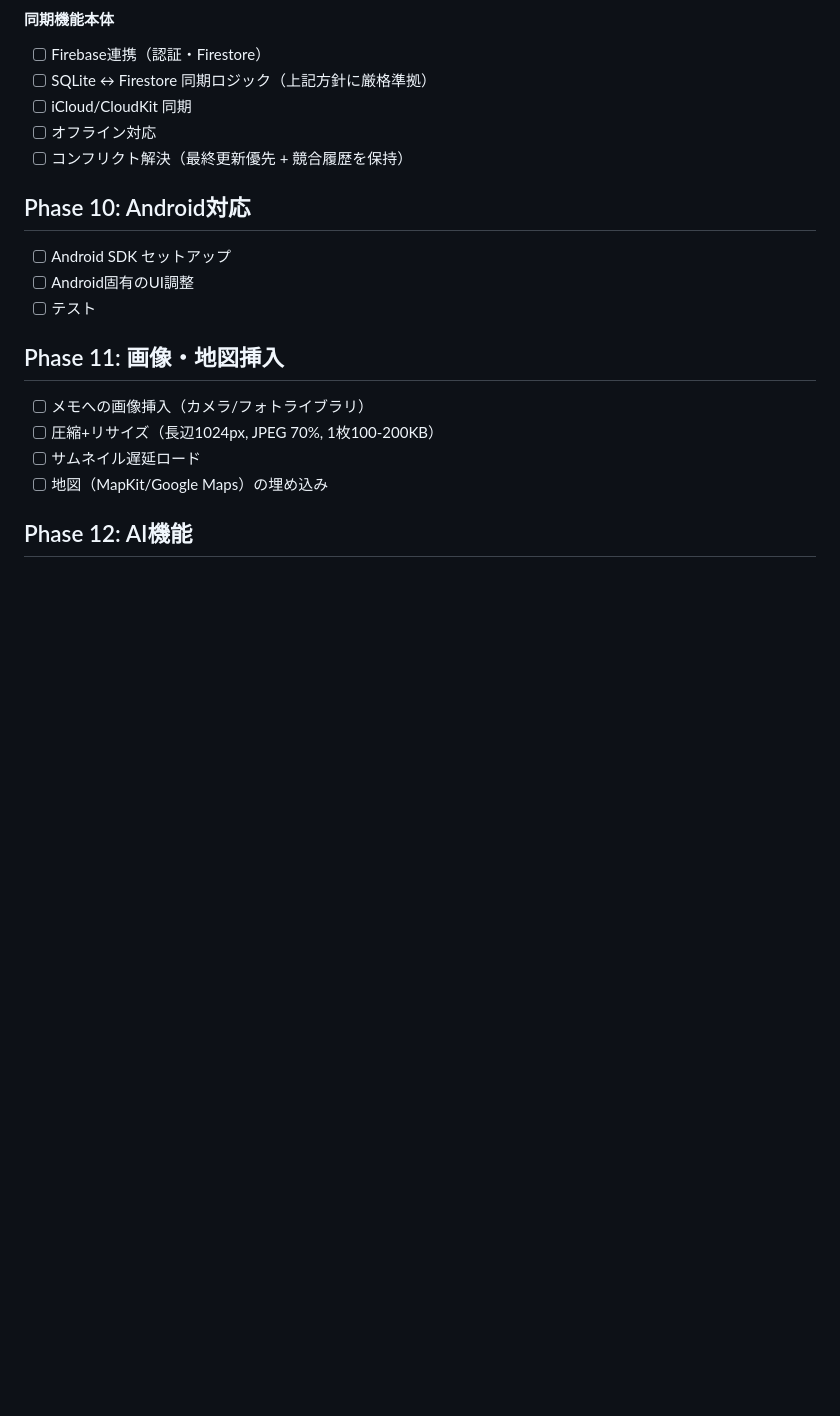
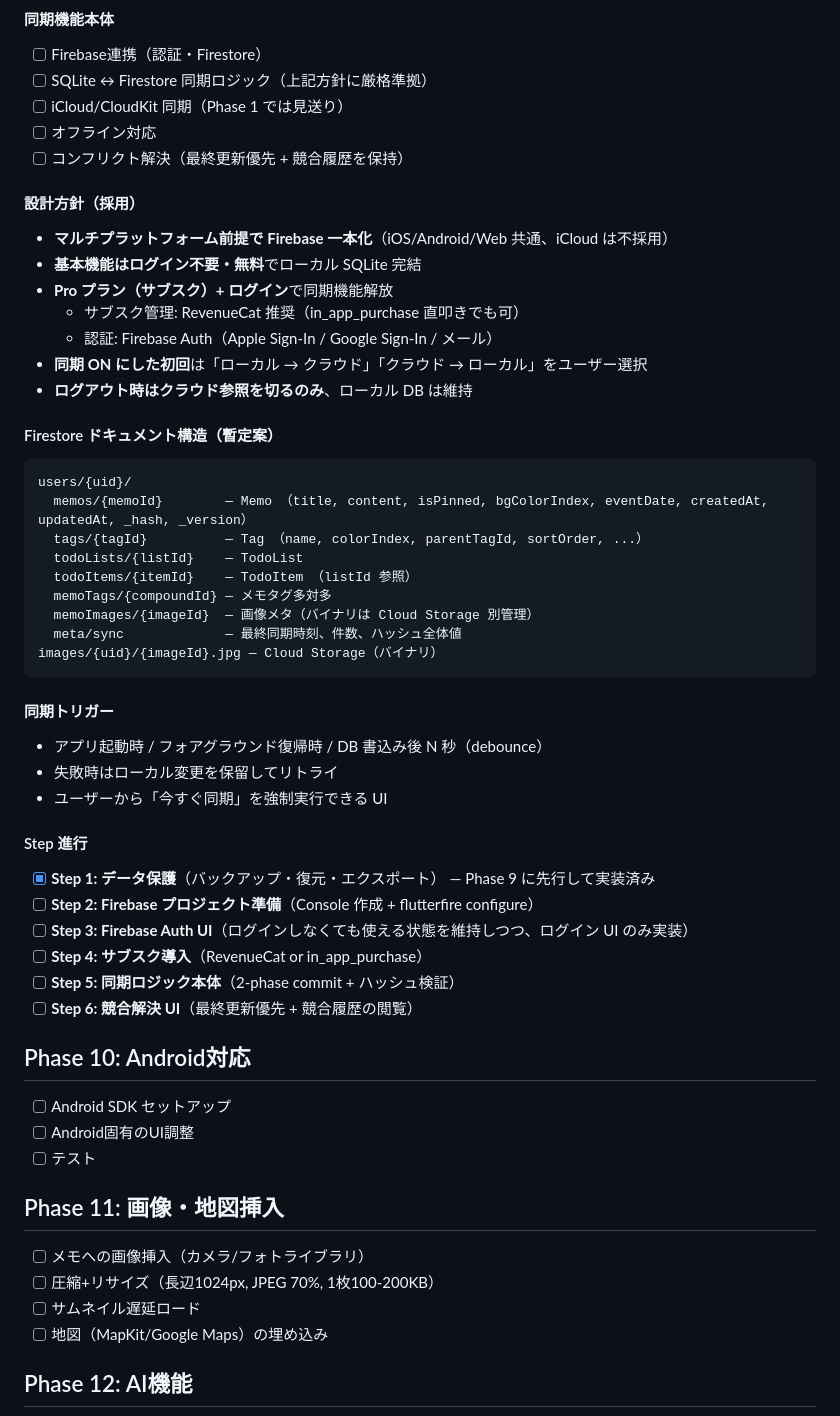
Before and after one commit to nock-in-mook/Memolette-Flutter, a Markdown page: ROADMAP.md, the part around the change. Rendered like a GitHub page; blank space fills up the shorter version.

Commit message:
docs(roadmap): Phase 9 同期の設計方針・Firestore 構造・Step を追記
- 採用方針: Firebase 一本化、ログイン不要で使える/Pro+ログインで同期
- Firestore ドキュメント構造の暫定案（users/{uid}/memos など）
- 同期トリガー（起動・復帰・書込み debounce）
- Step 1 (データ保護) は完了マーク、以降 Step 2-6 の進行表

Co-Authored-By: Claude Opus 4.7 (1M context) <noreply@anthropic.com>

````diff
--- a/ROADMAP.md
+++ b/ROADMAP.md
@@ -139,9 +139,44 @@ B（スプリットビュー）で実用価値を出してから C の要素を
 #### 同期機能本体
 - [ ] Firebase連携（認証・Firestore）
 - [ ] SQLite ↔ Firestore 同期ロジック（上記方針に厳格準拠）
-- [ ] iCloud/CloudKit 同期
+- [ ] iCloud/CloudKit 同期（Phase 1 では見送り）
 - [ ] オフライン対応
 - [ ] コンフリクト解決（最終更新優先 + 競合履歴を保持）
+
+#### 設計方針（採用）
+- **マルチプラットフォーム前提で Firebase 一本化**（iOS/Android/Web 共通、iCloud は不採用）
+- **基本機能はログイン不要・無料**でローカル SQLite 完結
+- **Pro プラン（サブスク）+ ログイン**で同期機能解放
+  - サブスク管理: RevenueCat 推奨（in_app_purchase 直叩きでも可）
+  - 認証: Firebase Auth（Apple Sign-In / Google Sign-In / メール）
+- **同期 ON にした初回**は「ローカル → クラウド」「クラウド → ローカル」をユーザー選択
+- **ログアウト時はクラウド参照を切るのみ**、ローカル DB は維持
+
+#### Firestore ドキュメント構造（暫定案）
+```
+users/{uid}/
+  memos/{memoId}        — Memo （title, content, isPinned, bgColorIndex, eventDate, createdAt, updatedAt, _hash, _version）
+  tags/{tagId}          — Tag （name, colorIndex, parentTagId, sortOrder, ...）
+  todoLists/{listId}    — TodoList
+  todoItems/{itemId}    — TodoItem （listId 参照）
+  memoTags/{compoundId} — メモタグ多対多
+  memoImages/{imageId}  — 画像メタ（バイナリは Cloud Storage 別管理）
+  meta/sync             — 最終同期時刻、件数、ハッシュ全体値
+images/{uid}/{imageId}.jpg — Cloud Storage（バイナリ）
+```
+
+#### 同期トリガー
+- アプリ起動時 / フォアグラウンド復帰時 / DB 書込み後 N 秒（debounce）
+- 失敗時はローカル変更を保留してリトライ
+- ユーザーから「今すぐ同期」を強制実行できる UI
+
+#### Step 進行
+- [x] **Step 1: データ保護**（バックアップ・復元・エクスポート） — Phase 9 に先行して実装済み
+- [ ] **Step 2: Firebase プロジェクト準備**（Console 作成 + flutterfire configure）
+- [ ] **Step 3: Firebase Auth UI**（ログインしなくても使える状態を維持しつつ、ログイン UI のみ実装）
+- [ ] **Step 4: サブスク導入**（RevenueCat or in_app_purchase）
+- [ ] **Step 5: 同期ロジック本体**（2-phase commit + ハッシュ検証）
+- [ ] **Step 6: 競合解決 UI**（最終更新優先 + 競合履歴の閲覧）
 
 ## Phase 10: Android対応
 - [ ] Android SDK セットアップ
````
